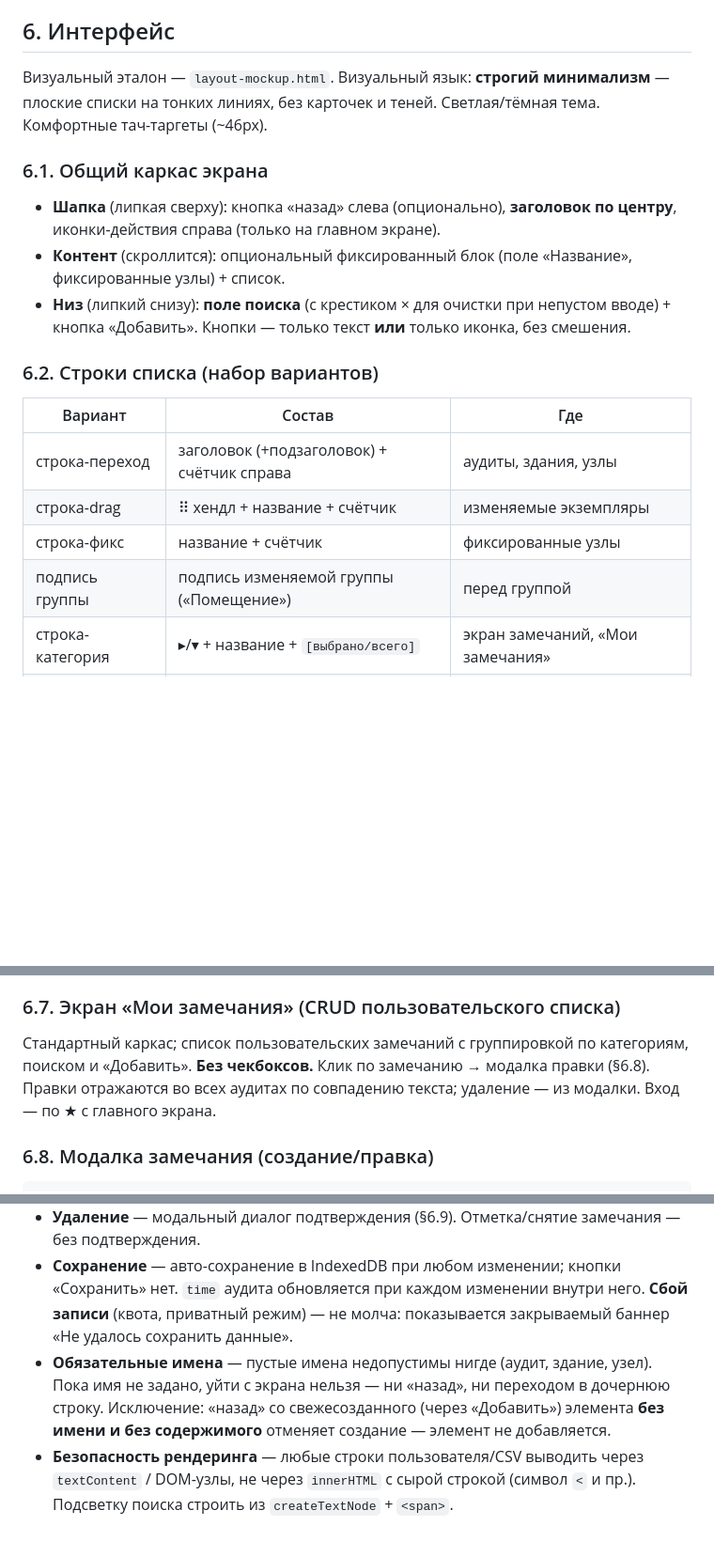
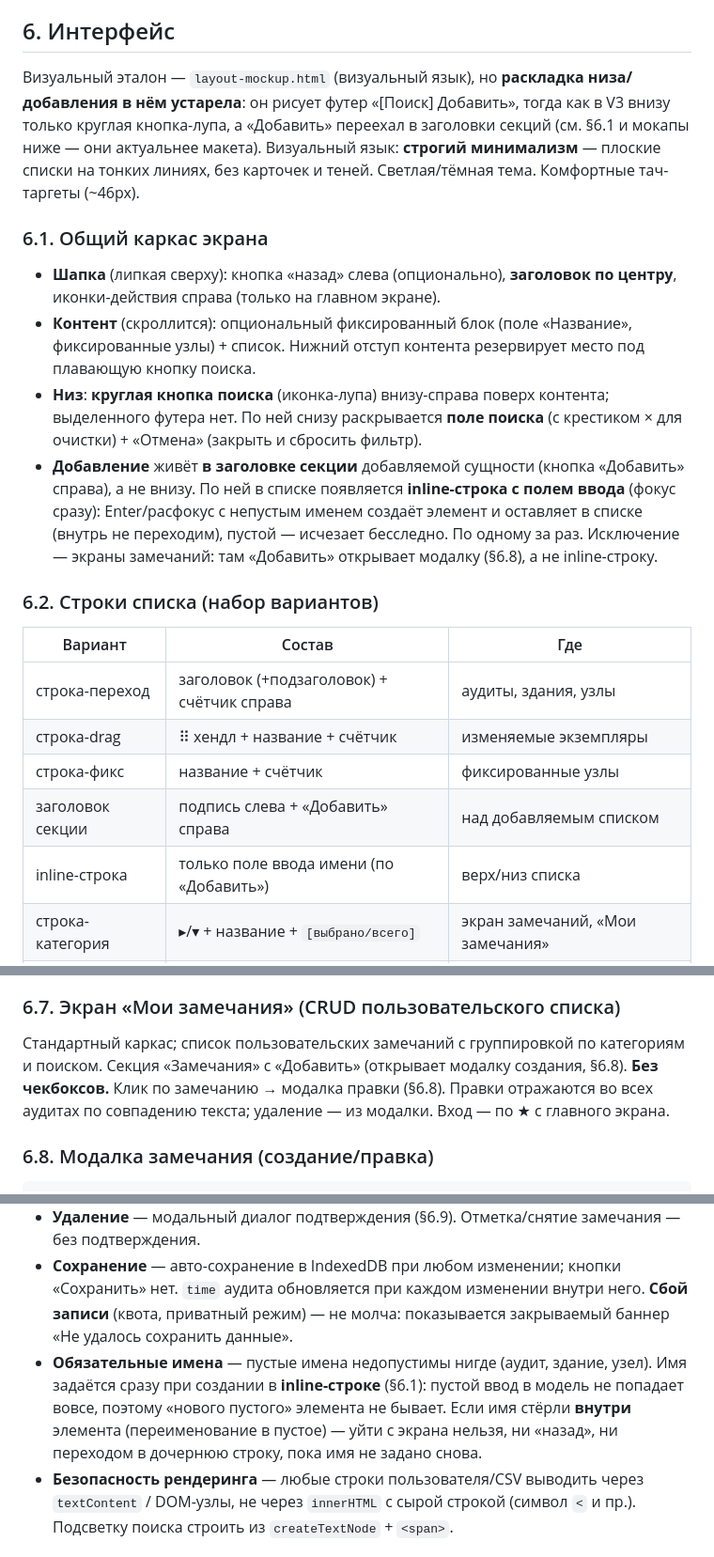
Before and after one commit to iogorodov/auditor, a Markdown page: docs/VERSION_1.md, 3 parts joined by grey strips. Shown at 94% size. Rendered like a GitHub page; blank space fills up the shorter version.

```diff
--- a/docs/VERSION_1.md
+++ b/docs/VERSION_1.md
@@ -230,16 +230,23 @@ CSV-экспорт листа: `https://docs.google.com/spreadsheets/d/<ID>/expo
 
 ## 6. Интерфейс
 
-Визуальный эталон — `layout-mockup.html`. Визуальный язык: **строгий минимализм** — плоские списки на тонких
-линиях, без карточек и теней. Светлая/тёмная тема. Комфортные тач-таргеты (~46px).
+Визуальный эталон — `layout-mockup.html` (визуальный язык), но **раскладка низа/добавления в нём устарела**:
+он рисует футер «[Поиск] Добавить», тогда как в V3 внизу только круглая кнопка-лупа, а «Добавить» переехал
+в заголовки секций (см. §6.1 и мокапы ниже — они актуальнее макета). Визуальный язык: **строгий минимализм** —
+плоские списки на тонких линиях, без карточек и теней. Светлая/тёмная тема. Комфортные тач-таргеты (~46px).
 
 ### 6.1. Общий каркас экрана
 
 - **Шапка** (липкая сверху): кнопка «назад» слева (опционально), **заголовок по центру**, иконки-действия справа
   (только на главном экране).
 - **Контент** (скроллится): опциональный фиксированный блок (поле «Название», фиксированные узлы) + список.
-- **Низ** (липкий снизу): **поле поиска** (с крестиком × для очистки при непустом вводе) + кнопка «Добавить».
-  Кнопки — только текст **или** только иконка, без смешения.
+  Нижний отступ контента резервирует место под плавающую кнопку поиска.
+- **Низ**: **круглая кнопка поиска** (иконка-лупа) внизу-справа поверх контента; выделенного футера нет.
+  По ней снизу раскрывается **поле поиска** (с крестиком × для очистки) + «Отмена» (закрыть и сбросить фильтр).
+- **Добавление** живёт **в заголовке секции** добавляемой сущности (кнопка «Добавить» справа), а не внизу.
+  По ней в списке появляется **inline-строка с полем ввода** (фокус сразу): Enter/расфокус с непустым именем
+  создаёт элемент и оставляет в списке (внутрь не переходим), пустой — исчезает бесследно. По одному за раз.
+  Исключение — экраны замечаний: там «Добавить» открывает модалку (§6.8), а не inline-строку.
 
 ### 6.2. Строки списка (набор вариантов)
 
@@ -248,7 +255,8 @@ CSV-экспорт листа: `https://docs.google.com/spreadsheets/d/<ID>/expo
 | строка-переход | заголовок (+подзаголовок) + счётчик справа | аудиты, здания, узлы |
 | строка-drag | ⠿ хендл + название + счётчик | изменяемые экземпляры |
 | строка-фикс | название + счётчик | фиксированные узлы |
-| подпись группы | подпись изменяемой группы («Помещение») | перед группой |
+| заголовок секции | подпись слева + «Добавить» справа | над добавляемым списком |
+| inline-строка | только поле ввода имени (по «Добавить») | верх/низ списка |
 | строка-категория | ▸/▾ + название + `[выбрано/всего]` | экран замечаний, «Мои замечания» |
 | строка-замечание | ☐ + текст (многострочный по словам) | экран замечаний |
 | поле «Название» | подпись + input + иконка удаления справа | шапка контента |
@@ -343,8 +351,8 @@ CSV-экспорт листа: `https://docs.google.com/spreadsheets/d/<ID>/expo
 
 ### 6.7. Экран «Мои замечания» (CRUD пользовательского списка)
 
-Стандартный каркас; список пользовательских замечаний с группировкой по категориям, поиском и «Добавить».
-**Без чекбоксов.** Клик по замечанию → модалка правки (§6.8). Правки отражаются во всех аудитах по совпадению
+Стандартный каркас; список пользовательских замечаний с группировкой по категориям и поиском. Секция
+«Замечания» с «Добавить» (открывает модалку создания, §6.8). **Без чекбоксов.** Клик по замечанию → модалка правки (§6.8). Правки отражаются во всех аудитах по совпадению
 текста; удаление — из модалки. Вход — по ★ с главного экрана.
 
 ### 6.8. Модалка замечания (создание/правка)
@@ -393,9 +401,10 @@ CSV-экспорт листа: `https://docs.google.com/spreadsheets/d/<ID>/expo
 - **Сохранение** — авто-сохранение в IndexedDB при любом изменении; кнопки «Сохранить» нет. `time` аудита
   обновляется при каждом изменении внутри него. **Сбой записи** (квота, приватный режим) — не молча:
   показывается закрываемый баннер «Не удалось сохранить данные».
-- **Обязательные имена** — пустые имена недопустимы нигде (аудит, здание, узел). Пока имя не задано, уйти
-  с экрана нельзя — ни «назад», ни переходом в дочернюю строку. Исключение: «назад» со свежесозданного
-  (через «Добавить») элемента **без имени и без содержимого** отменяет создание — элемент не добавляется.
+- **Обязательные имена** — пустые имена недопустимы нигде (аудит, здание, узел). Имя задаётся сразу при
+  создании в **inline-строке** (§6.1): пустой ввод в модель не попадает вовсе, поэтому «нового пустого»
+  элемента не бывает. Если имя стёрли **внутри** элемента (переименование в пустое) — уйти с экрана нельзя,
+  ни «назад», ни переходом в дочернюю строку, пока имя не задано снова.
 - **Безопасность рендеринга** — любые строки пользователя/CSV выводить через `textContent` / DOM-узлы, не через
   `innerHTML` с сырой строкой (символ `<` и пр.). Подсветку поиска строить из `createTextNode` + `<span>`.
 
```
Also changed, not shown: other parts of docs/VERSION_1.md (+13 -13 lines).
